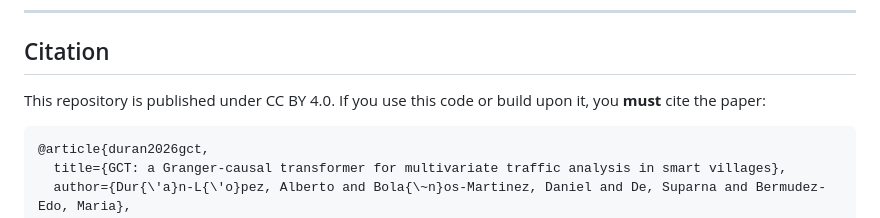
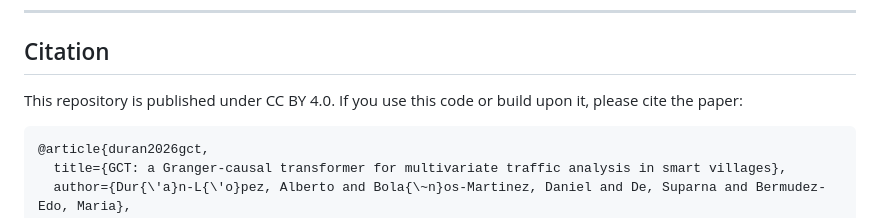
Before and after one commit to SmartPoqueira/Granger-Causal-Transformer-for-Traffic-Forecasting, a Markdown page: README.md, the part around the change. Drawn GitHub-style.

Commit message:
Update citation intro in README

````diff
--- a/README.md
+++ b/README.md
@@ -160,7 +160,7 @@ python -m src.ablation \
 
 ## Citation
 
-This repository is published under CC BY 4.0. If you use this code or build upon it, you **must** cite the paper:
+This repository is published under CC BY 4.0. If you use this code or build upon it, please cite the paper:
 
 ```bibtex
 @article{duran2026gct,
````
